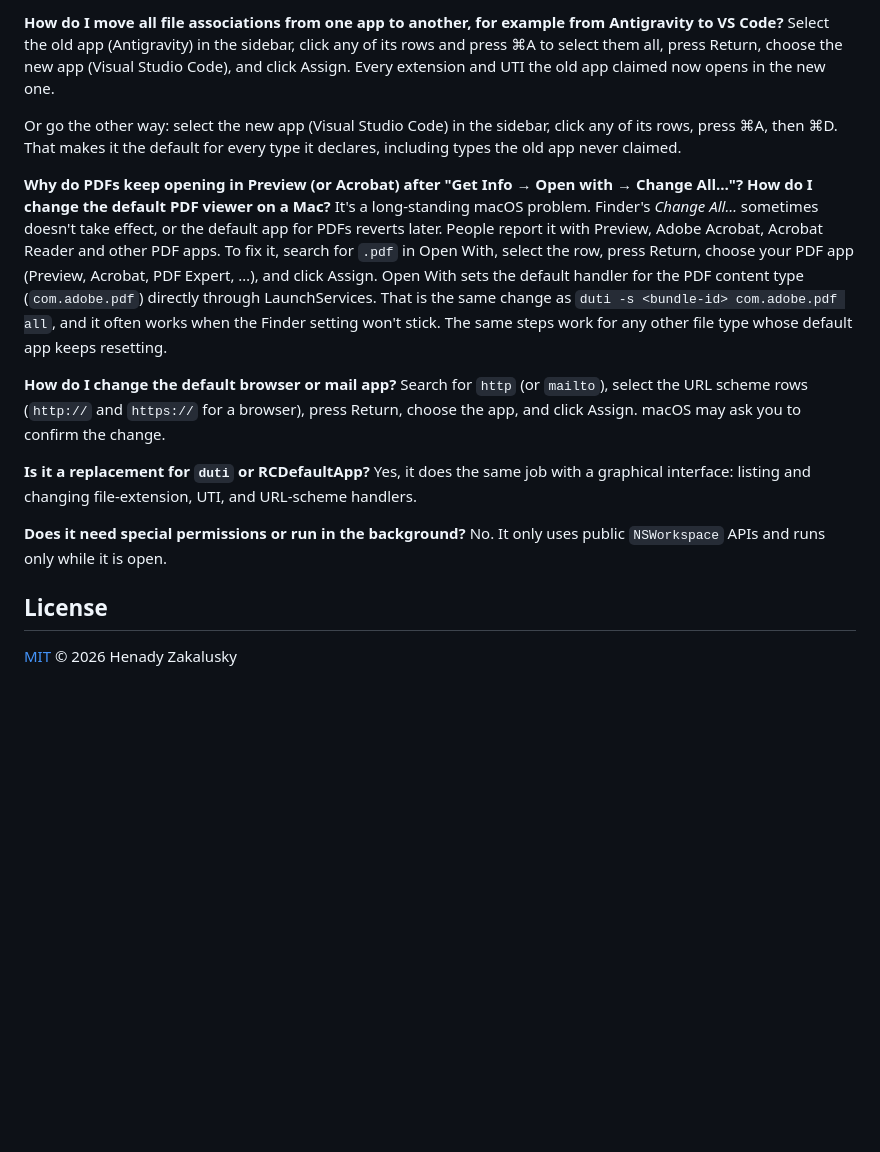
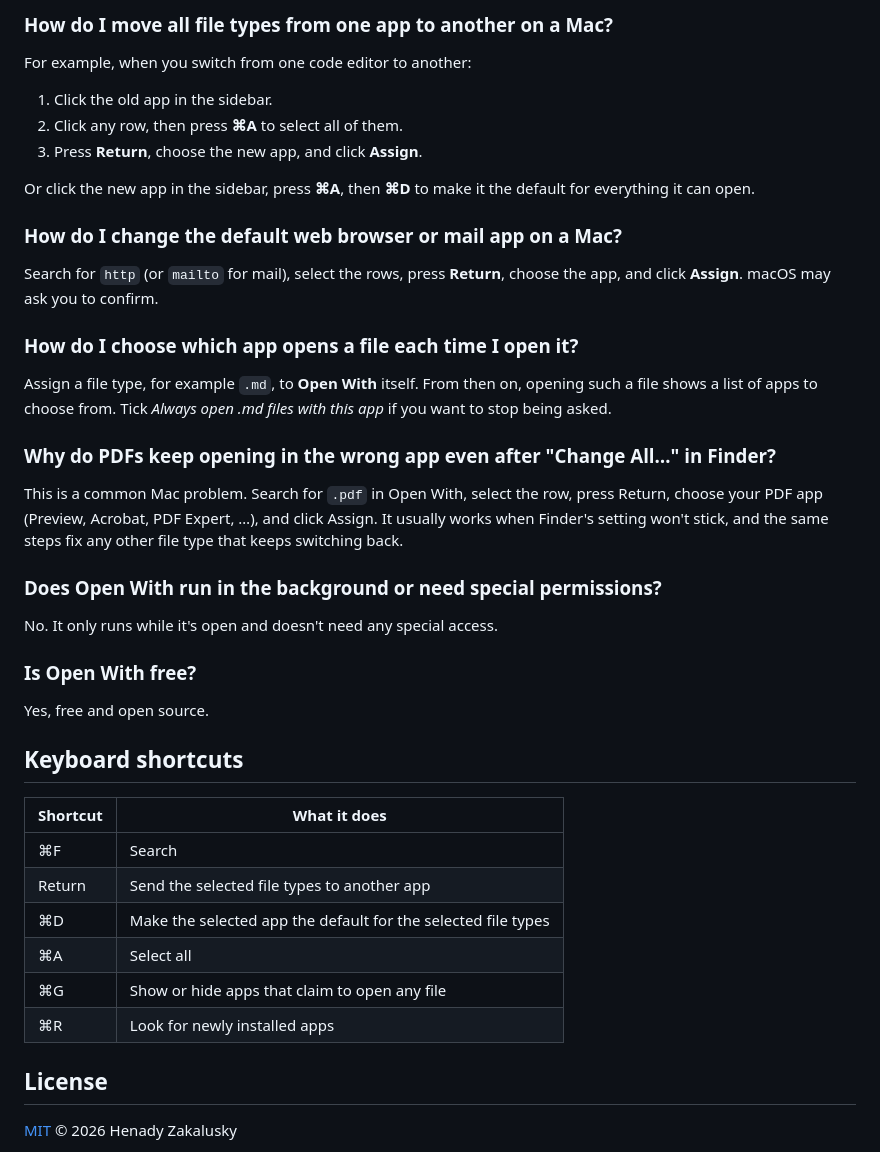
Before and after one commit to hza/openwith, a Markdown page: README.md, the part around one of its changes. GitHub-like rendering; blank space fills up the shorter version.

```diff
--- a/README.md
+++ b/README.md
@@ -94,20 +53,44 @@ Select the app in the sidebar, click any of its rows and press ⌘A to select th
 
-**How do I move all file associations from one app to another, for example from Antigravity to VS Code?**
-Select the old app (Antigravity) in the sidebar, click any of its rows and press ⌘A to select them all, press Return, choose the new app (Visual Studio Code), and click Assign. Every extension and UTI the old app claimed now opens in the new one.
+### How do I move all file types from one app to another on a Mac?
 
-Or go the other way: select the new app (Visual Studio Code) in the sidebar, click any of its rows, press ⌘A, then ⌘D. That makes it the default for every type it declares, including types the old app never claimed.
+For example, when you switch from one code editor to another:
 
-**Why do PDFs keep opening in Preview (or Acrobat) after "Get Info → Open with → Change All…"? How do I change the default PDF viewer on a Mac?**
-It's a long-standing macOS problem. Finder's *Change All…* sometimes doesn't take effect, or the default app for PDFs reverts later. People report it with Preview, Adobe Acrobat, Acrobat Reader and other PDF apps. To fix it, search for `.pdf` in Open With, select the row, press Return, choose your PDF app (Preview, Acrobat, PDF Expert, …), and click Assign. Open With sets the default handler for the PDF content type (`com.adobe.pdf`) directly through LaunchServices. That is the same change as `duti -s <bundle-id> com.adobe.pdf all`, and it often works when the Finder setting won't stick. The same steps work for any other file type whose default app keeps resetting.
+1. Click the old app in the sidebar.
+2. Click any row, then press **⌘A** to select all of them.
+3. Press **Return**, choose the new app, and click **Assign**.
 
-**How do I change the default browser or mail app?**
-Search for `http` (or `mailto`), select the URL scheme rows (`http://` and `https://` for a browser), press Return, choose the app, and click Assign. macOS may ask you to confirm the change.
+Or click the new app in the sidebar, press **⌘A**, then **⌘D** to make it the default for everything it can open.
 
-**Is it a replacement for `duti` or RCDefaultApp?**
-Yes, it does the same job with a graphical interface: listing and changing file-extension, UTI, and URL-scheme handlers.
+### How do I change the default web browser or mail app on a Mac?
 
-**Does it need special permissions or run in the background?**
-No. It only uses public `NSWorkspace` APIs and runs only while it is open.
+Search for `http` (or `mailto` for mail), select the rows, press **Return**, choose the app, and click **Assign**. macOS may ask you to confirm.
+
+### How do I choose which app opens a file each time I open it?
+
+Assign a file type, for example `.md`, to **Open With** itself. From then on, opening such a file shows a list of apps to choose from. Tick *Always open .md files with this app* if you want to stop being asked.
+
+### Why do PDFs keep opening in the wrong app even after "Change All…" in Finder?
+
+This is a common Mac problem. Search for `.pdf` in Open With, select the row, press Return, choose your PDF app (Preview, Acrobat, PDF Expert, …), and click Assign. It usually works when Finder's setting won't stick, and the same steps fix any other file type that keeps switching back.
+
+### Does Open With run in the background or need special permissions?
+
+No. It only runs while it's open and doesn't need any special access.
+
+### Is Open With free?
+
+Yes, free and open source.
+
+## Keyboard shortcuts
+
+| Shortcut | What it does |
+|---|---|
+| ⌘F | Search |
+| Return | Send the selected file types to another app |
+| ⌘D | Make the selected app the default for the selected file types |
+| ⌘A | Select all |
+| ⌘G | Show or hide apps that claim to open any file |
+| ⌘R | Look for newly installed apps |
 
 ## License
 
```
Also changed, not shown: other parts of README.md (+32 -73 lines), docs/mac-default-app-pdf-preview.png (added), docs/mac-default-app-png-qview.png (added), docs/main-window.png (deleted), 2 other files.
